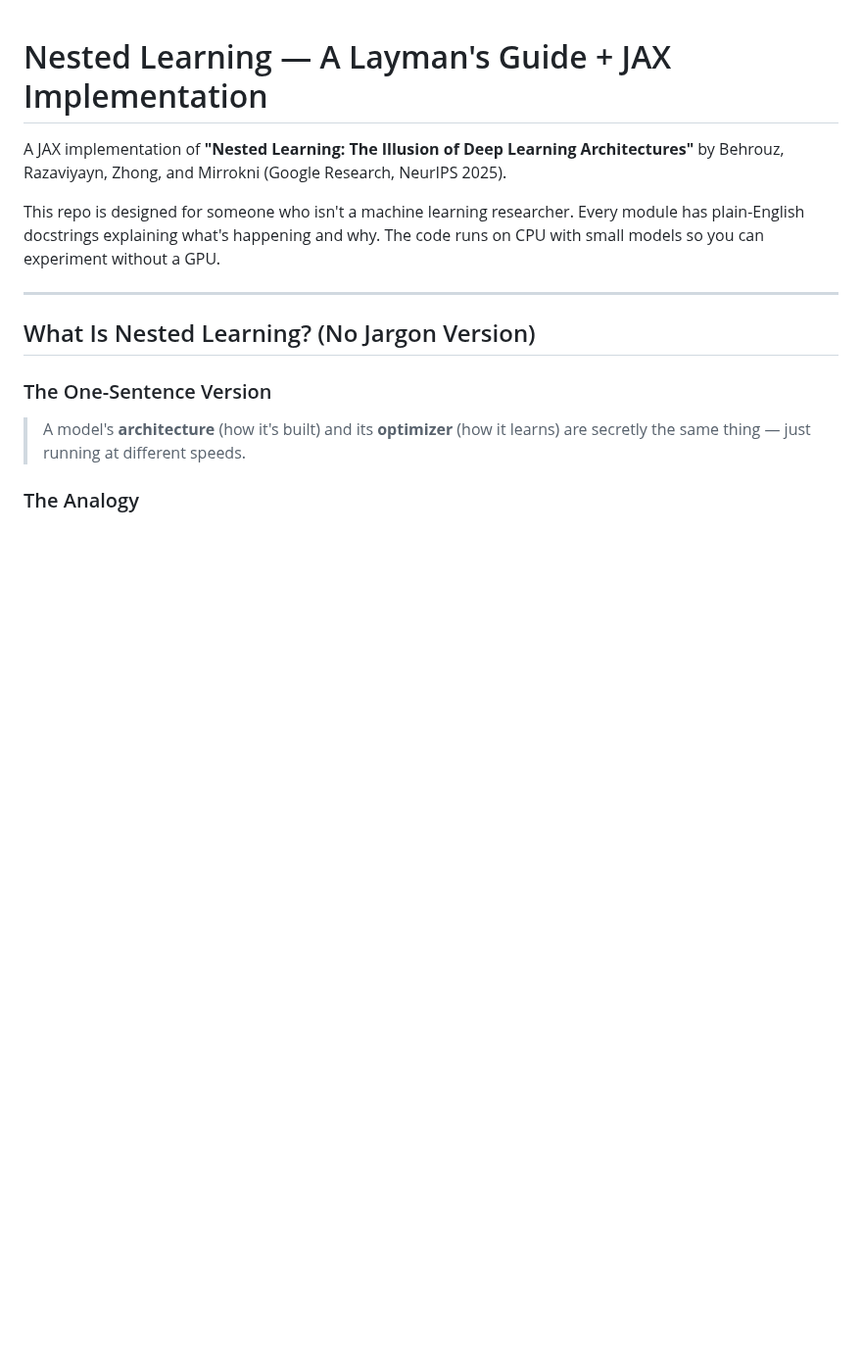
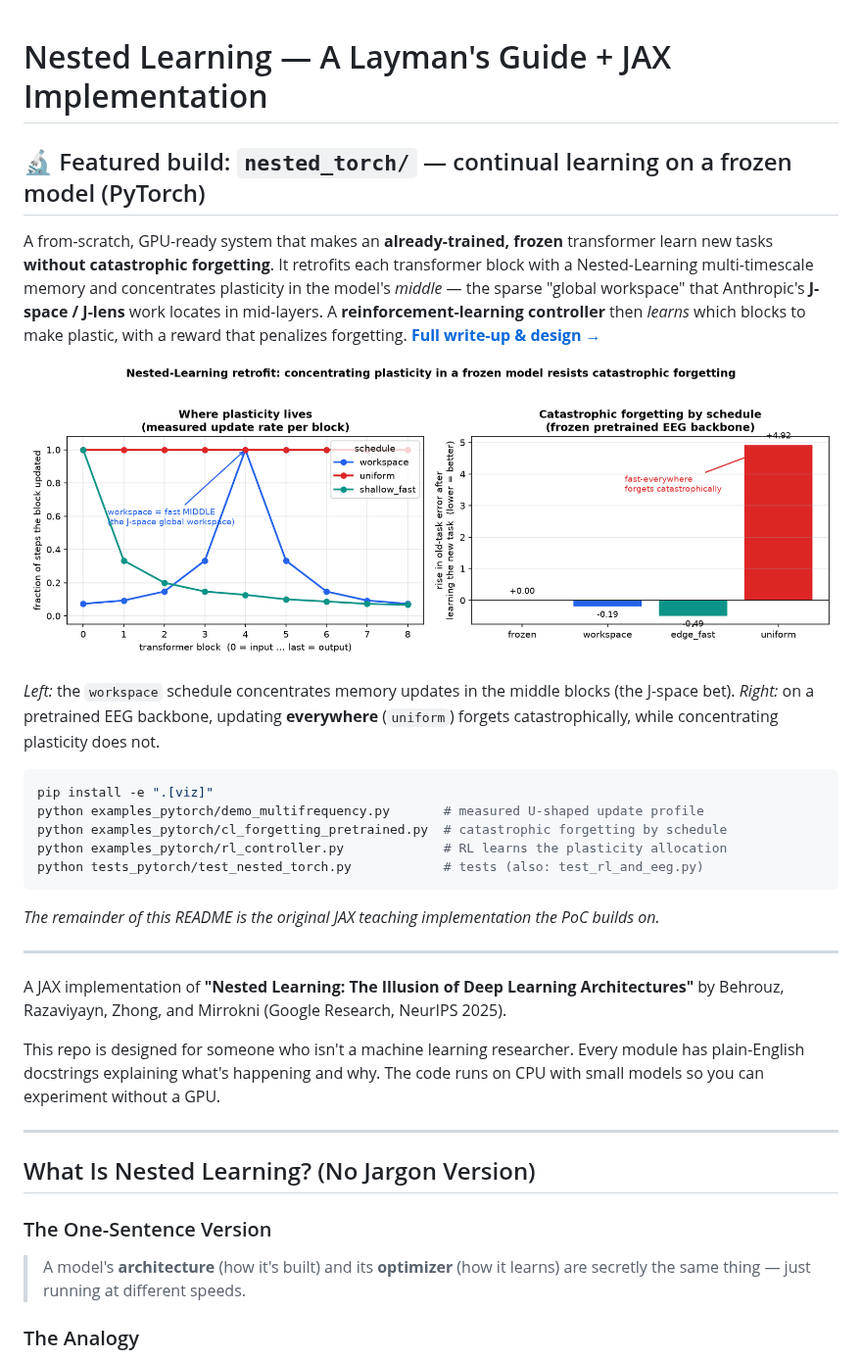
Before and after one commit to fbanki4/NestedLearning, a Markdown page: README.md, the part around the change. Shown at 98% size. GitHub-like rendering; pictures changed too: results/nested_torch_poc.png (added); blank space fills up the shorter version.

````diff
--- a/README.md
+++ b/README.md
@@ -1,4 +1,30 @@
 # Nested Learning — A Layman's Guide + JAX Implementation
+
+## 🔬 Featured build: `nested_torch/` — continual learning on a frozen model (PyTorch)
+
+A from-scratch, GPU-ready system that makes an **already-trained, frozen** transformer
+learn new tasks **without catastrophic forgetting**. It retrofits each transformer block
+with a Nested-Learning multi-timescale memory and concentrates plasticity in the model's
+*middle* — the sparse "global workspace" that Anthropic's **J-space / J-lens** work
+locates in mid-layers. A **reinforcement-learning controller** then *learns* which blocks
+to make plastic, with a reward that penalizes forgetting. **[Full write-up & design →](nested_torch/README.md)**
+
+![nested_torch proof-of-concept results](results/nested_torch_poc.png)
+
+*Left:* the `workspace` schedule concentrates memory updates in the middle blocks (the J-space bet).
+*Right:* on a pretrained EEG backbone, updating **everywhere** (`uniform`) forgets catastrophically, while concentrating plasticity does not.
+
+```bash
+pip install -e ".[viz]"
+python examples_pytorch/demo_multifrequency.py       # measured U-shaped update profile
+python examples_pytorch/cl_forgetting_pretrained.py  # catastrophic forgetting by schedule
+python examples_pytorch/rl_controller.py             # RL learns the plasticity allocation
+python tests_pytorch/test_nested_torch.py            # tests (also: test_rl_and_eeg.py)
+```
+
+*The remainder of this README is the original JAX teaching implementation the PoC builds on.*
+
+---
 
 A JAX implementation of **"Nested Learning: The Illusion of Deep Learning Architectures"** by Behrouz, Razaviyayn, Zhong, and Mirrokni (Google Research, NeurIPS 2025).
 
````
Also changed, not shown: nested_torch/README.md (+6 -0 lines), 7 other files.
